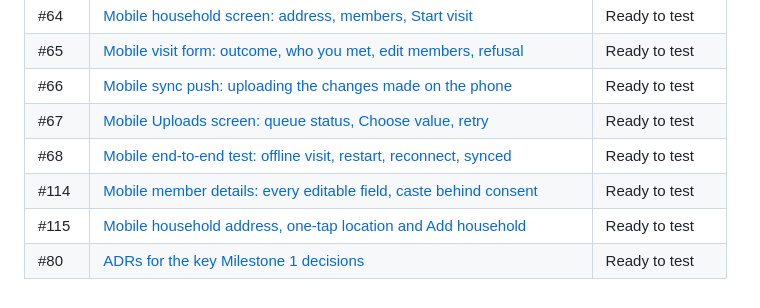
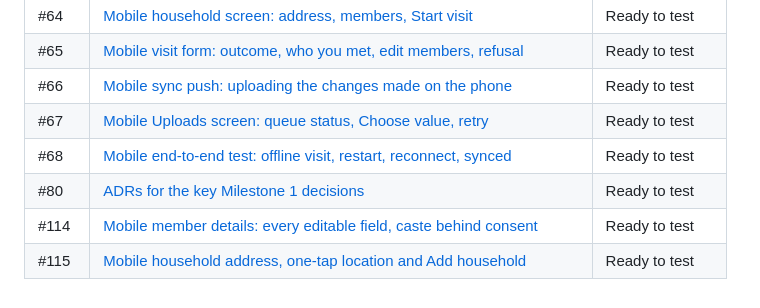
Before and after one commit to yskartheek/BoothConnect, a Markdown page: docs/manual-testing/README.md, the part around the change. GitHub-like rendering.

Commit message:
Manual-testing index: #80 row away from other open PRs' rows
Co-Authored-By: Claude Opus 5.5 <noreply@anthropic.com>
Claude-Session: https://claude.ai/code/session_016kfSwaa6wgCT8DiVGqGyGY

```diff
--- a/docs/manual-testing/README.md
+++ b/docs/manual-testing/README.md
@@ -125,6 +125,6 @@ becomes clickable later. Use this timeline to decide when to spend time testing.
 | #66   | [Mobile sync push: uploading the changes made on the phone](66-mobile-sync-push.md)               | Ready to test   |
 | #67   | [Mobile Uploads screen: queue status, Choose value, retry](67-mobile-uploads.md)                  | Ready to test   |
 | #68   | [Mobile end-to-end test: offline visit, restart, reconnect, synced](68-mobile-e2e-offline.md)     | Ready to test   |
+| #80   | [ADRs for the key Milestone 1 decisions](80-adrs.md)                                              | Ready to test   |
 | #114  | [Mobile member details: every editable field, caste behind consent](114-mobile-member-details.md) | Ready to test   |
 | #115  | [Mobile household address, one-tap location and Add household](115-mobile-household-address.md)   | Ready to test   |
-| #80   | [ADRs for the key Milestone 1 decisions](80-adrs.md)                                              | Ready to test   |
```
